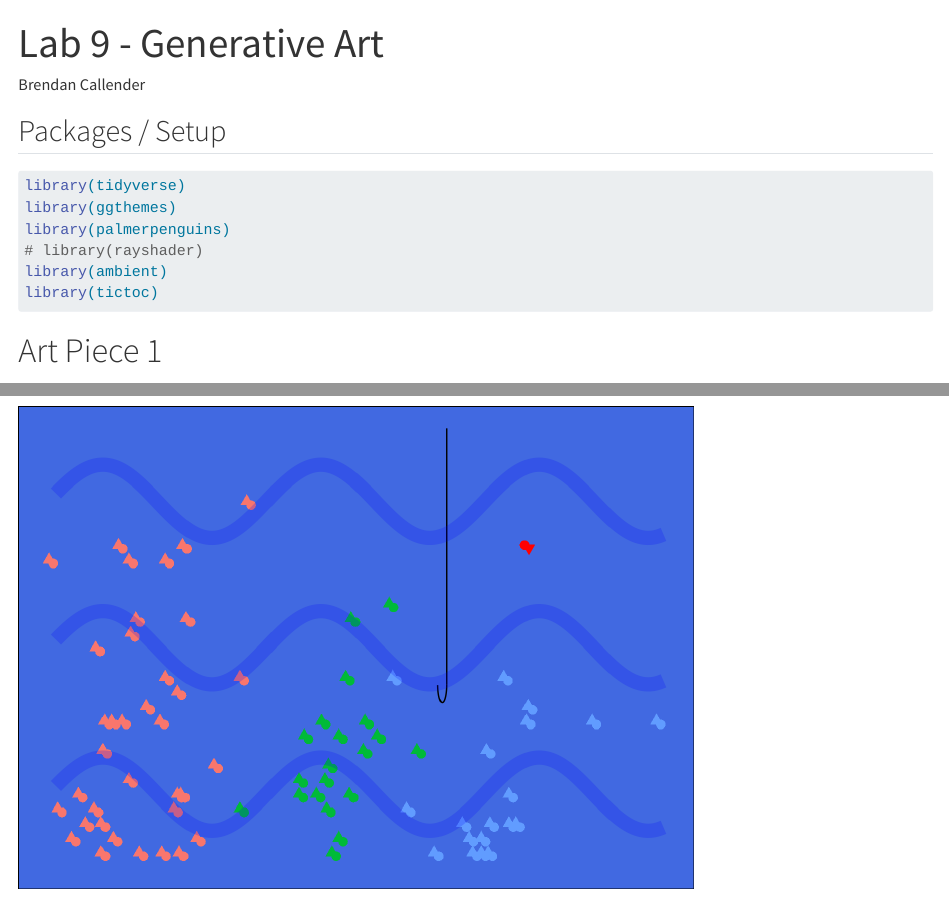
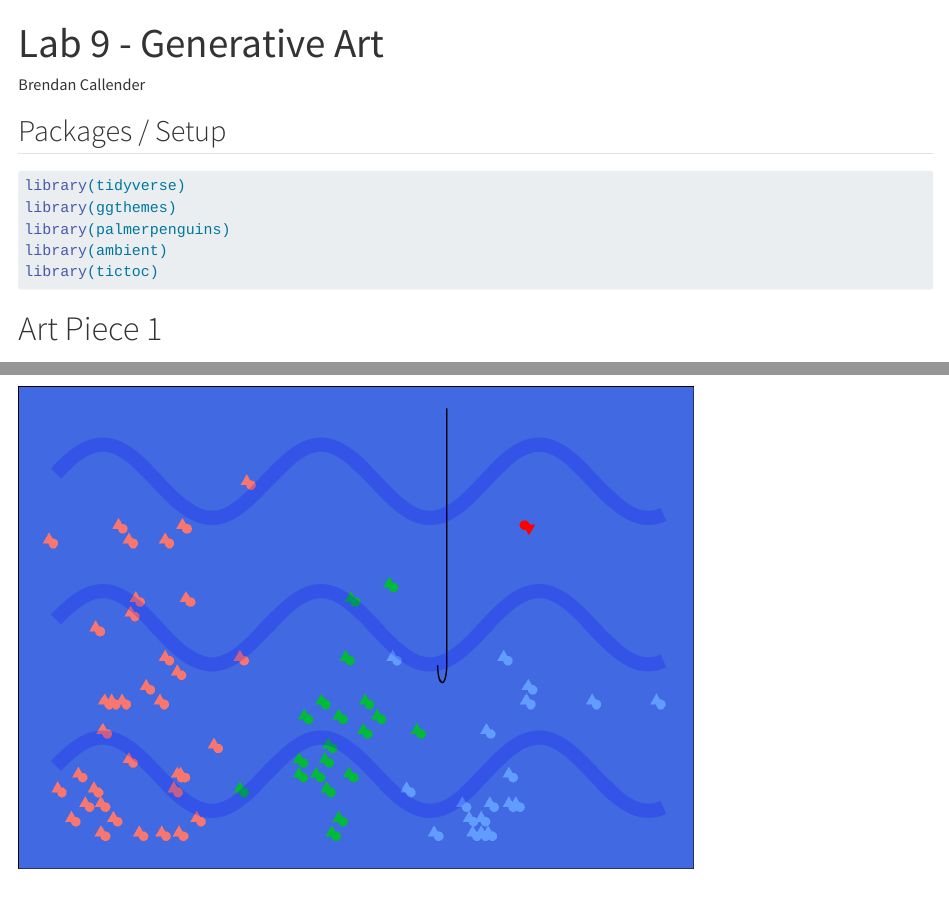
Before and after one commit to brendad8/Lab-9-Generative-Art, a Quarto document (lab9.qmd): the page in a window 1100 px wide, from its top, and a second part further down, joined at a grey line. Rendered offline with R 4.5, knitr and Pandoc in place of Quarto, with nearby package versions; some code elsewhere in the file could not run offline; long lines of code are wrapped.

Commit message:
final changes / update html

````diff
--- a/lab9.qmd
+++ b/lab9.qmd
@@ -14,7 +14,6 @@ editor: visual
 library(tidyverse)
 library(ggthemes)
 library(palmerpenguins)
-# library(rayshader)
 library(ambient)
 library(tictoc)
 ```
````
Also changed, not shown: lab9.html (added).
